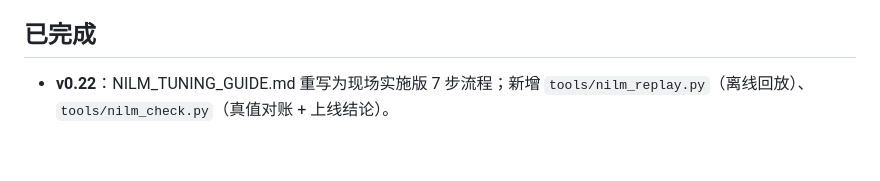
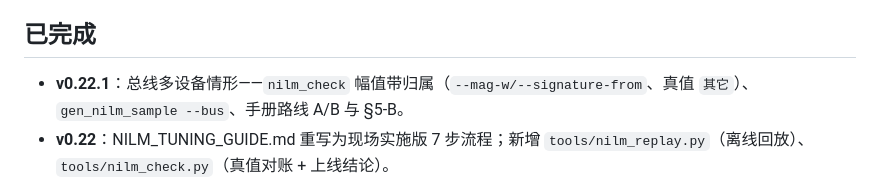
Before and after one commit to qjx1122/nilm_calc_tool, a Markdown page: STATUS.md, the part around the change. Rendered like a GitHub page; blank space fills up the shorter version.

Commit message:
docs: v0.22.1 变更记录 / STATUS / session 纪要
Co-authored-by: arena-agent <297053741+arena-agent@users.noreply.github.com>

```diff
--- a/STATUS.md
+++ b/STATUS.md
@@ -81,6 +81,7 @@
 - 范围边界：~~本 session 不写业务代码~~ ❌**已失效**（该边界属上一任务；本任务即为写代码）；仍然遵守：不新建台账外散文件、不把数据/产物入库
 
 ## 已完成
+- **v0.22.1**：总线多设备情形——`nilm_check` 幅值带归属（`--mag-w/--signature-from`、真值 `其它`）、`gen_nilm_sample --bus`、手册路线 A/B 与 §5-B。
 - **v0.22**：NILM_TUNING_GUIDE.md 重写为现场实施版 7 步流程；新增 `tools/nilm_replay.py`（离线回放）、`tools/nilm_check.py`（真值对账 + 上线结论）。
 - **v0.21.1**：原始数据导出两侧独立——总线侧 / 分路侧各自面板、各自 API 前缀、各自文件 `raw_<起>_<止>_src<sid>.csv`，去掉联动。
 - **v0.21（重做版）**：从离线文件 CSV 按时间段切片原始采样行到新 CSV（两侧同文件、尾列 source_id）——`elec_tool/raw_export.py`、`/api/source/export_range`、数据源页面板；原 NILM 周波保留区版 v0.21 已 revert。
```
Also changed, not shown: README.md (+1 -0 lines), session/NILM_AC_session_complete.md (+2 -0 lines).
